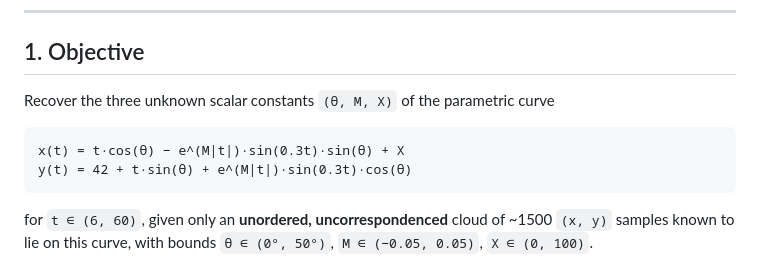
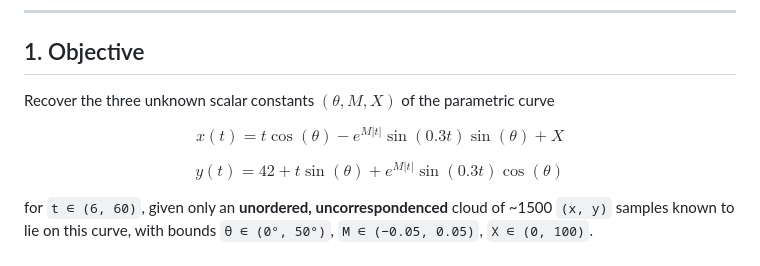
Before and after one commit to chaitanya123456700/parametric-curve-recovery, a Markdown page: README.md, the part around the change. Drawn GitHub-style.

````diff
--- a/README.md
+++ b/README.md
@@ -22,12 +22,15 @@
 
 ## 1. Objective
 
-Recover the three unknown scalar constants `(θ, M, X)` of the parametric curve
+Recover the three unknown scalar constants $(\theta, M, X)$ of the parametric curve
 
-```
-x(t) = t·cos(θ) − e^(M|t|)·sin(0.3t)·sin(θ) + X
-y(t) = 42 + t·sin(θ) + e^(M|t|)·sin(0.3t)·cos(θ)
-```
+$$
+x(t)=t\cos(\theta)-e^{M|t|}\sin(0.3t)\sin(\theta)+X
+$$
+
+$$
+y(t)=42+t\sin(\theta)+e^{M|t|}\sin(0.3t)\cos(\theta)
+$$
 
 for `t ∈ (6, 60)`, given only an **unordered, uncorrespondenced** cloud of ~1500 `(x, y)`
 samples known to lie on this curve, with bounds `θ ∈ (0°, 50°)`, `M ∈ (−0.05, 0.05)`,
````
